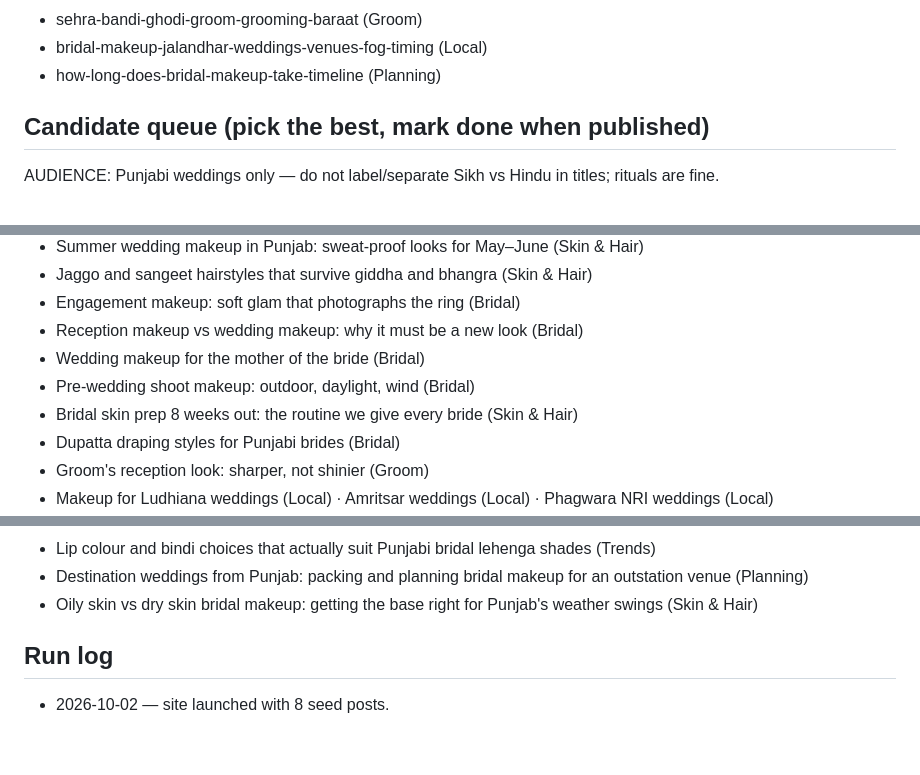
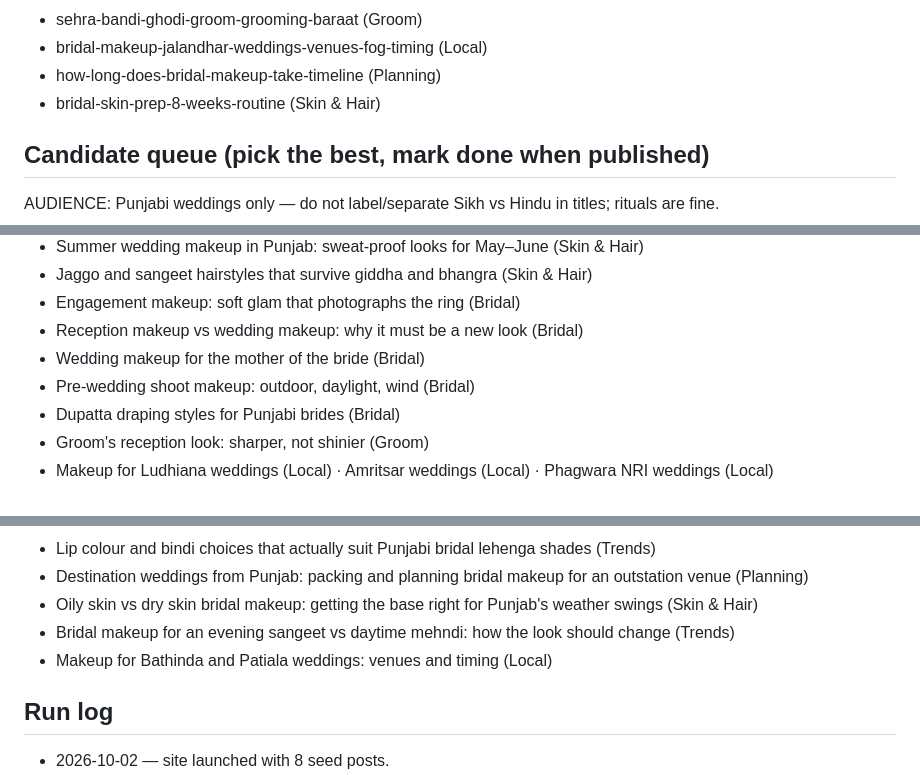
Before and after one commit to Zeabyte-Limited/rk-bridal, a Markdown page: seo-log.md, 3 parts joined by grey strips. GitHub-like rendering; blank space fills up the shorter version.

Commit message:
blog: Bridal skin prep: the 8-week routine we give every Punjab bride
Co-Authored-By: Claude Sonnet 5 <noreply@anthropic.com>
Claude-Session: https://claude.ai/code/session_016EBMu88AC4FMt9XpHLHZYn

```diff
--- a/seo-log.md
+++ b/seo-log.md
@@ -21,6 +21,7 @@ Daily blog agent: append one line per run. Keep the topic lists current to avoid
 - sehra-bandi-ghodi-groom-grooming-baraat (Groom)
 - bridal-makeup-jalandhar-weddings-venues-fog-timing (Local)
 - how-long-does-bridal-makeup-take-timeline (Planning)
+- bridal-skin-prep-8-weeks-routine (Skin & Hair)
 
 ## Candidate queue (pick the best, mark done when published)
 AUDIENCE: Punjabi weddings only — do not label/separate Sikh vs Hindu in titles; rituals are fine.
@@ -33,7 +34,6 @@ AUDIENCE: Punjabi weddings only — do not label/separate Sikh vs Hindu in title
 - Reception makeup vs wedding makeup: why it must be a new look (Bridal)
 - Wedding makeup for the mother of the bride (Bridal)
 - Pre-wedding shoot makeup: outdoor, daylight, wind (Bridal)
-- Bridal skin prep 8 weeks out: the routine we give every bride (Skin & Hair)
 - Dupatta draping styles for Punjabi brides (Bridal)
 - Groom's reception look: sharper, not shinier (Groom)
 - Makeup for Ludhiana weddings (Local) · Amritsar weddings (Local) · Phagwara NRI weddings (Local)
@@ -55,6 +55,8 @@ AUDIENCE: Punjabi weddings only — do not label/separate Sikh vs Hindu in title
 - Lip colour and bindi choices that actually suit Punjabi bridal lehenga shades (Trends)
 - Destination weddings from Punjab: packing and planning bridal makeup for an outstation venue (Planning)
 - Oily skin vs dry skin bridal makeup: getting the base right for Punjab's weather swings (Skin & Hair)
+- Bridal makeup for an evening sangeet vs daytime mehndi: how the look should change (Trends)
+- Makeup for Bathinda and Patiala weddings: venues and timing (Local)
 
 ## Run log
 - 2026-10-02 — site launched with 8 seed posts.
```
Also changed, not shown: other parts of seo-log.md (+1 -0 lines), 1 other file.
